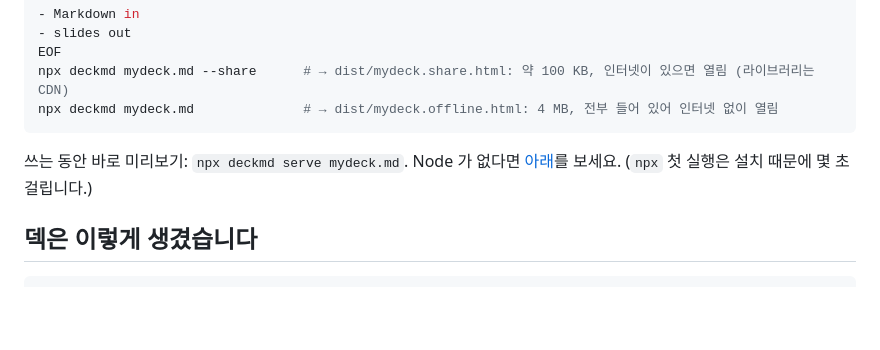
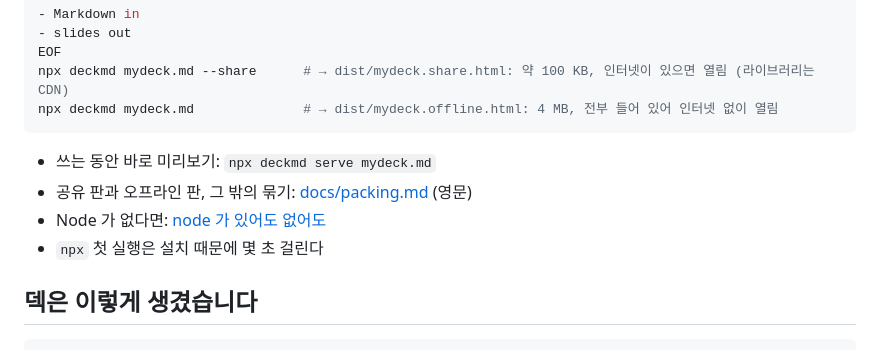
Before and after one commit to qgp9/deckmd, a Markdown page: README.ko.md, the part around the change. Rendered like a GitHub page; blank space fills up the shorter version.

Commit message:
README TL;DR: the line under the block is a short list, one idea each, with a link to docs/packing.md
Co-Authored-By: Claude Sonnet 5.5 <noreply@anthropic.com>

````diff
--- a/README.ko.md
+++ b/README.ko.md
@@ -24,7 +24,10 @@ npx deckmd mydeck.md --share      # → dist/mydeck.share.html: 약 100 KB, 인
 npx deckmd mydeck.md              # → dist/mydeck.offline.html: 4 MB, 전부 들어 있어 인터넷 없이 열림
 ```
 
-쓰는 동안 바로 미리보기: `npx deckmd serve mydeck.md`. Node 가 없다면 [아래](#node-가-있어도-없어도)를 보세요. (`npx` 첫 실행은 설치 때문에 몇 초 걸립니다.)
+- 쓰는 동안 바로 미리보기: `npx deckmd serve mydeck.md`
+- 공유 판과 오프라인 판, 그 밖의 묶기: [docs/packing.md](docs/packing.md) (영문)
+- Node 가 없다면: [node 가 있어도 없어도](#node-가-있어도-없어도)
+- `npx` 첫 실행은 설치 때문에 몇 초 걸린다
 
 ## 덱은 이렇게 생겼습니다
 
````
Also changed, not shown: README.md (+4 -1 lines).
